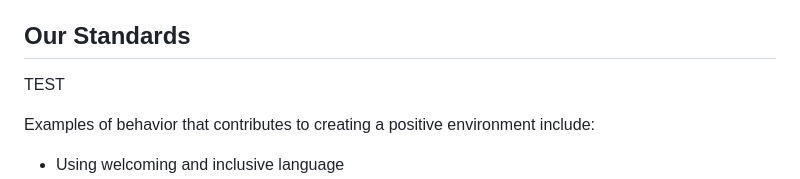
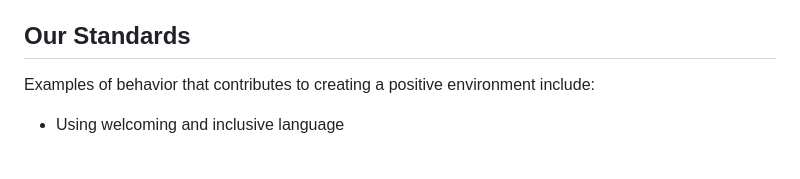
Before and after one commit to TroRon/ch.place4fun.pihole, a Markdown page: CODE_OF_CONDUCT.md, the part around the change. Rendered like a GitHub page; blank space fills up the shorter version.

Commit message:
Typo fixed

```diff
--- a/CODE_OF_CONDUCT.md
+++ b/CODE_OF_CONDUCT.md
@@ -10,8 +10,6 @@ education, socio-economic status, nationality, personal appearance, race,
 religion, or sexual identity and orientation.
 
 ## Our Standards
-
-TEST
 
 Examples of behavior that contributes to creating a positive environment
 include:
```
